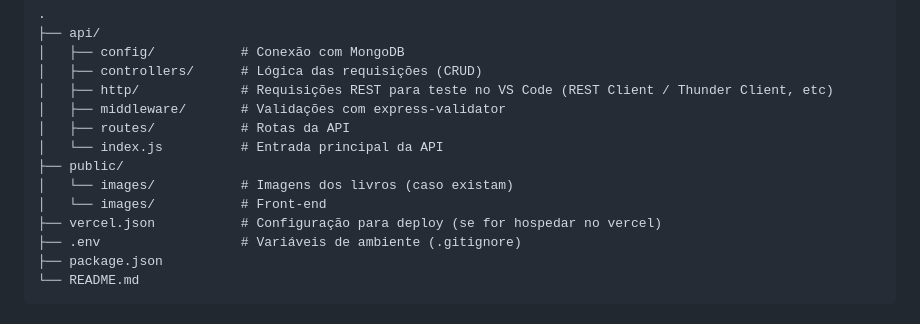
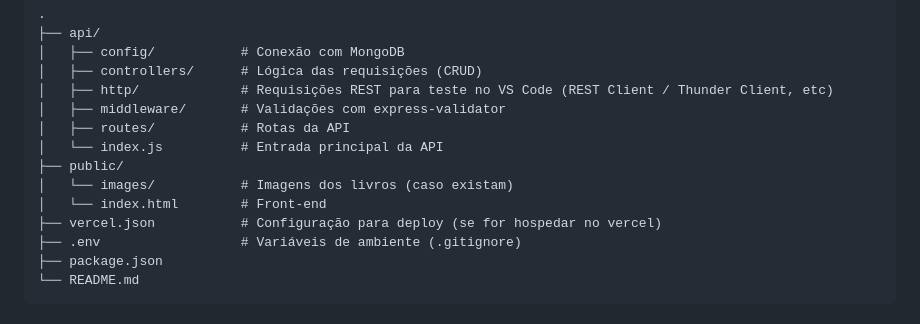
Before and after one commit to goncahri/Catalogo_Livros_Lidos_FINAL, a Markdown page: README.md, the part around the change. Drawn GitHub-style.

Commit message:
last commit

```diff
--- a/README.md
+++ b/README.md
@@ -69,7 +69,7 @@ PORT=3000
 │   └── index.js          # Entrada principal da API
 ├── public/
 │   └── images/           # Imagens dos livros (caso existam)
-│   └── images/           # Front-end
+│   └── index.html        # Front-end
 ├── vercel.json           # Configuração para deploy (se for hospedar no vercel)
 ├── .env                  # Variáveis de ambiente (.gitignore)
 ├── package.json
```
